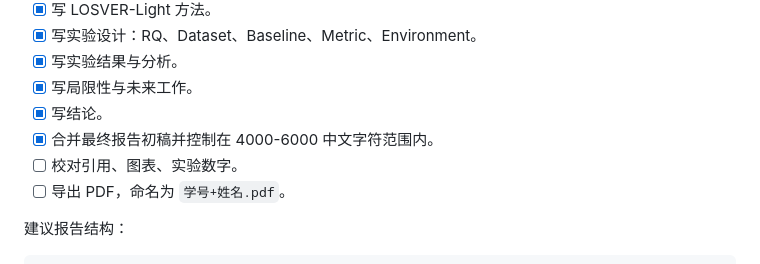
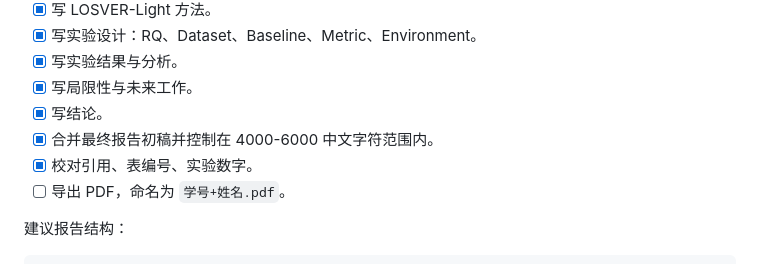
Before and after one commit to Morishima6/deeplearning2se, a Markdown page: docs/task.md, the part around the change. GitHub-like rendering.

```diff
--- a/docs/task.md
+++ b/docs/task.md
@@ -367,7 +367,7 @@ bash scripts/collect_ablation_results.sh
 - [x] 写局限性与未来工作。
 - [x] 写结论。
 - [x] 合并最终报告初稿并控制在 4000-6000 中文字符范围内。
-- [ ] 校对引用、图表、实验数字。
+- [x] 校对引用、表编号、实验数字。
 - [ ] 导出 PDF，命名为 `学号+姓名.pdf`。
 
 建议报告结构：
```
Also changed, not shown: docs/chat-log.md (+9 -0 lines), reports/final_report_ready.md (added, +80 -0 lines).
